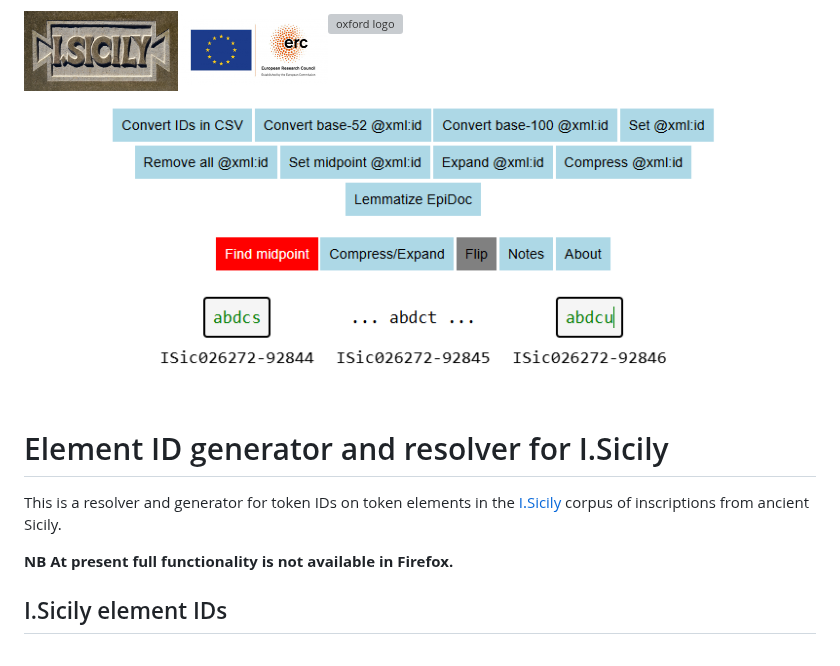
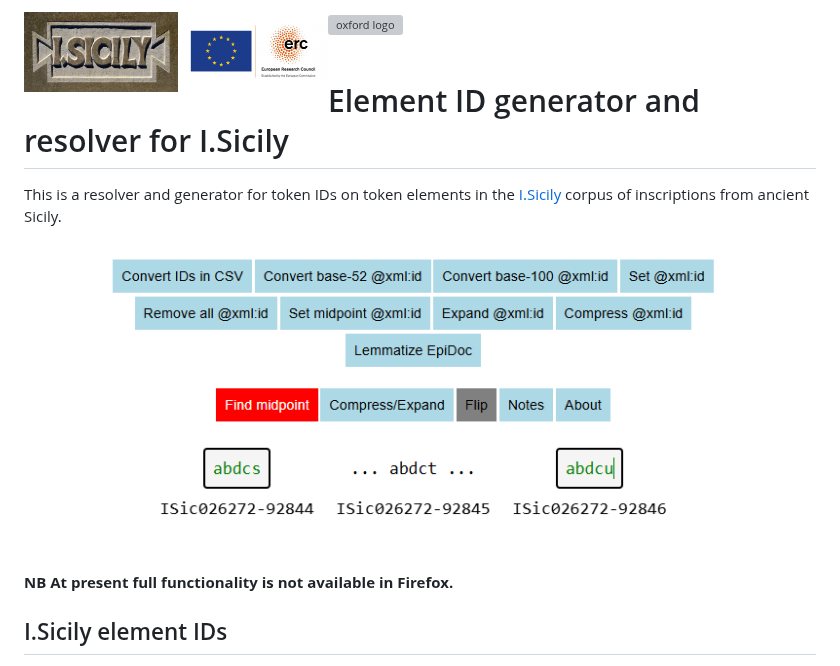
Before and after one commit to rsdc2/isicily-element-ids, a Markdown page: readme.md, the part around the change. Drawn GitHub-style; grey boxes are pictures that could not be loaded.

Commit message:
Move screenshot

```diff
--- a/readme.md
+++ b/readme.md
@@ -5,12 +5,13 @@
 </div>
 <br clear="all">
 
-![Alt text](assets/screenshot.png "Screenshot")
 
 
 # Element ID generator and resolver for I.Sicily
 
 This is a resolver and generator for token IDs on token elements in the [I.Sicily](https://github.com/ISicily/ISicily) corpus of inscriptions from ancient Sicily.
+
+![Alt text](assets/screenshot.png "Screenshot")
 
 **NB At present full functionality is not available in Firefox.**
 
```
